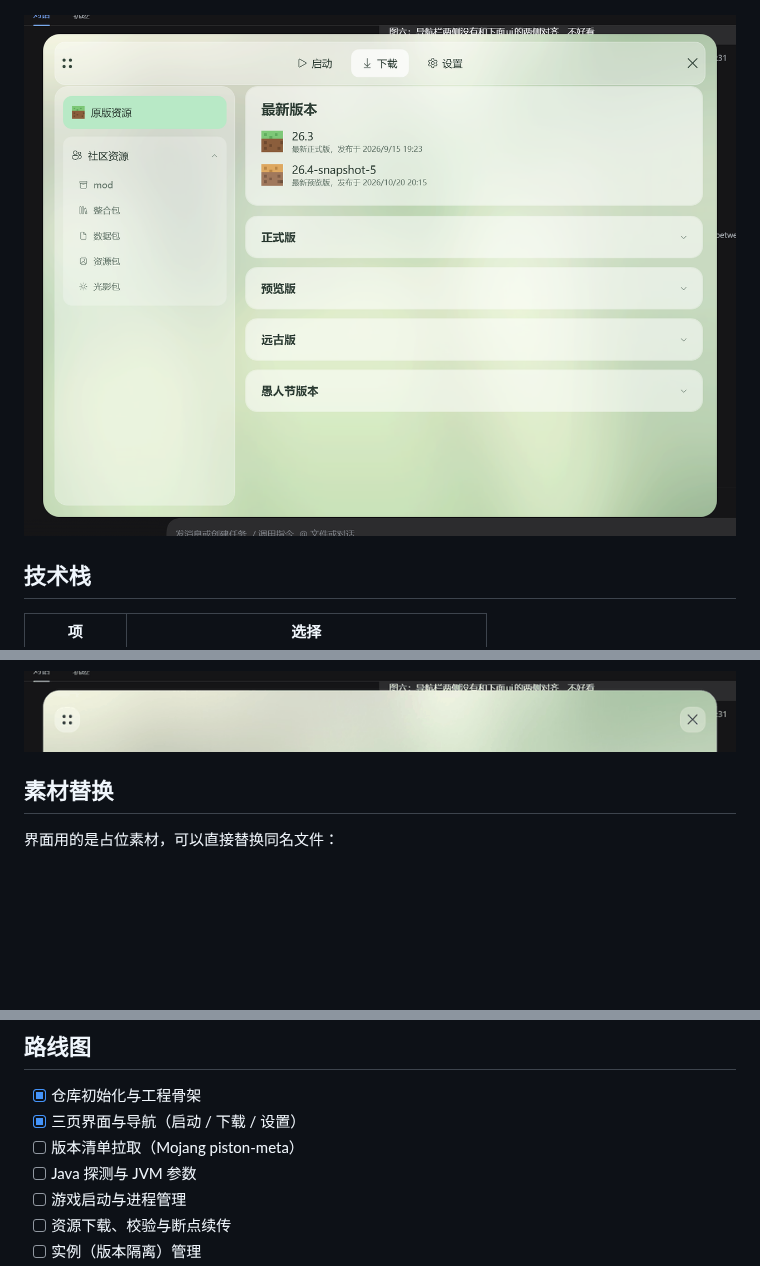
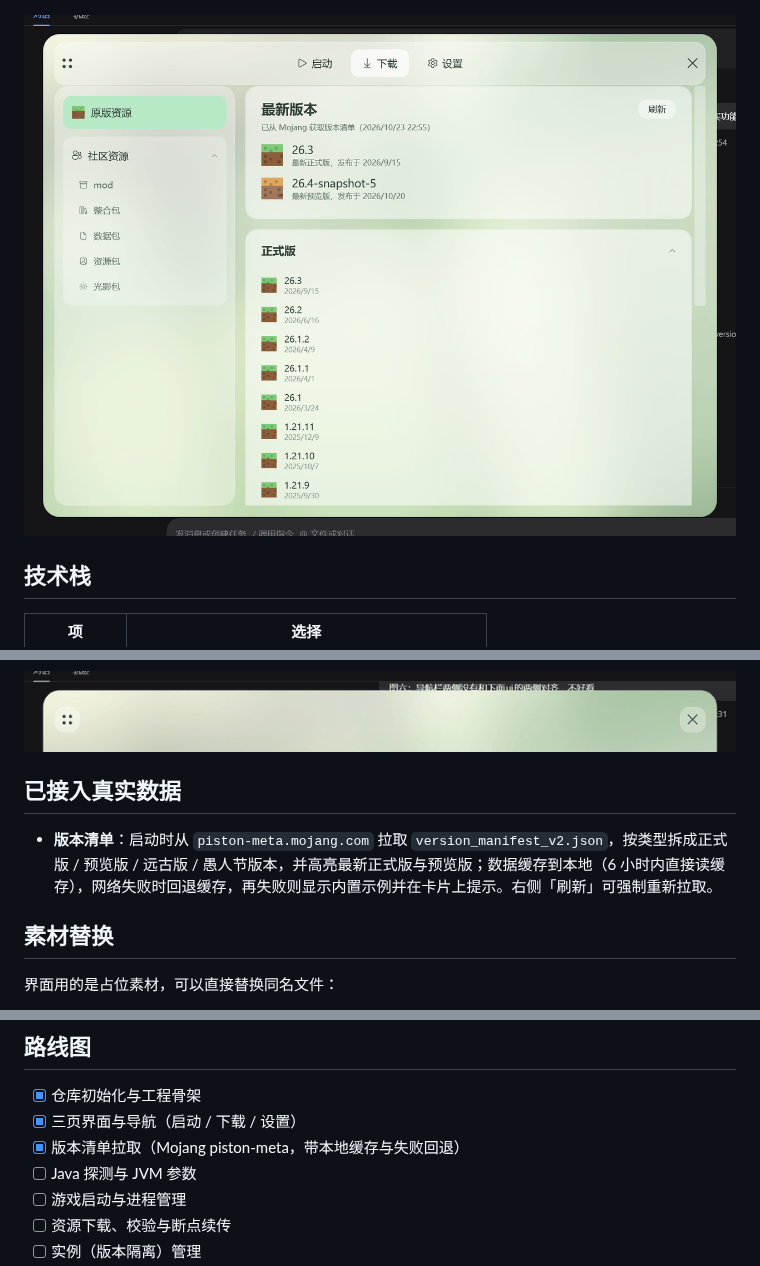
Before and after one commit to mouchang/MTL, a Markdown page: README.md, 3 parts joined by grey strips. GitHub-like rendering; pictures changed too: docs/screenshots/download.png; blank space fills up the shorter version.

Commit message:
feat: 接入 Mojang 真实版本清单（缓存+回退+刷新）

```diff
--- a/README.md
+++ b/README.md
@@ -79,6 +79,10 @@ MutsumiLauncher/
 
 ![导航层动画](docs/screenshots/nav-expand.gif)
 
+## 已接入真实数据
+
+- **版本清单**：启动时从 `piston-meta.mojang.com` 拉取 `version_manifest_v2.json`，按类型拆成正式版 / 预览版 / 远古版 / 愚人节版本，并高亮最新正式版与预览版；数据缓存到本地（6 小时内直接读缓存），网络失败时回退缓存，再失败则显示内置示例并在卡片上提示。右侧「刷新」可强制重新拉取。
+
 ## 素材替换
 
 界面用的是占位素材，可以直接替换同名文件：
@@ -95,7 +99,7 @@ MutsumiLauncher/
 
 - [x] 仓库初始化与工程骨架
 - [x] 三页界面与导航（启动 / 下载 / 设置）
-- [ ] 版本清单拉取（Mojang piston-meta）
+- [x] 版本清单拉取（Mojang piston-meta，带本地缓存与失败回退）
 - [ ] Java 探测与 JVM 参数
 - [ ] 游戏启动与进程管理
 - [ ] 资源下载、校验与断点续传
```
Also changed, not shown: 5 other files.
